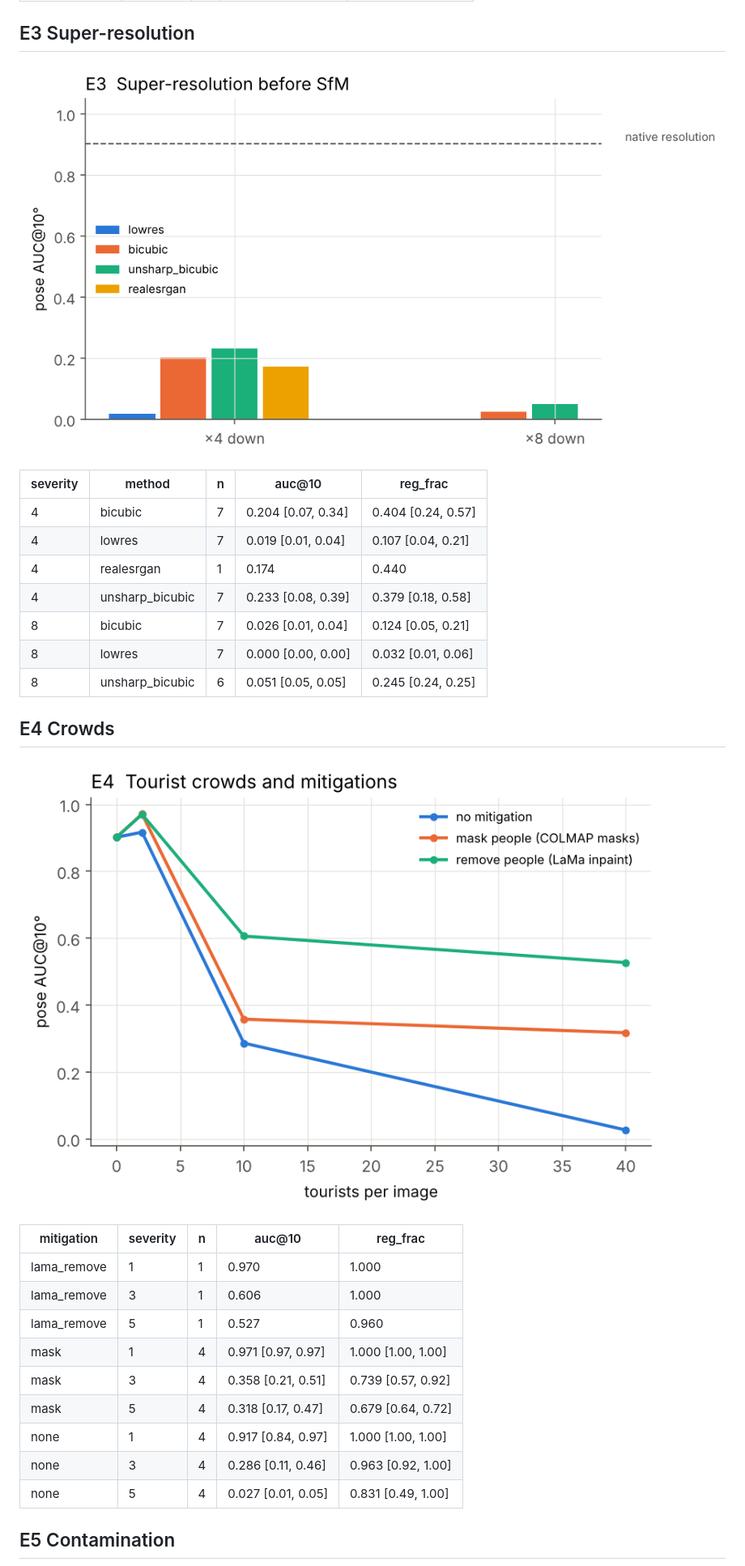
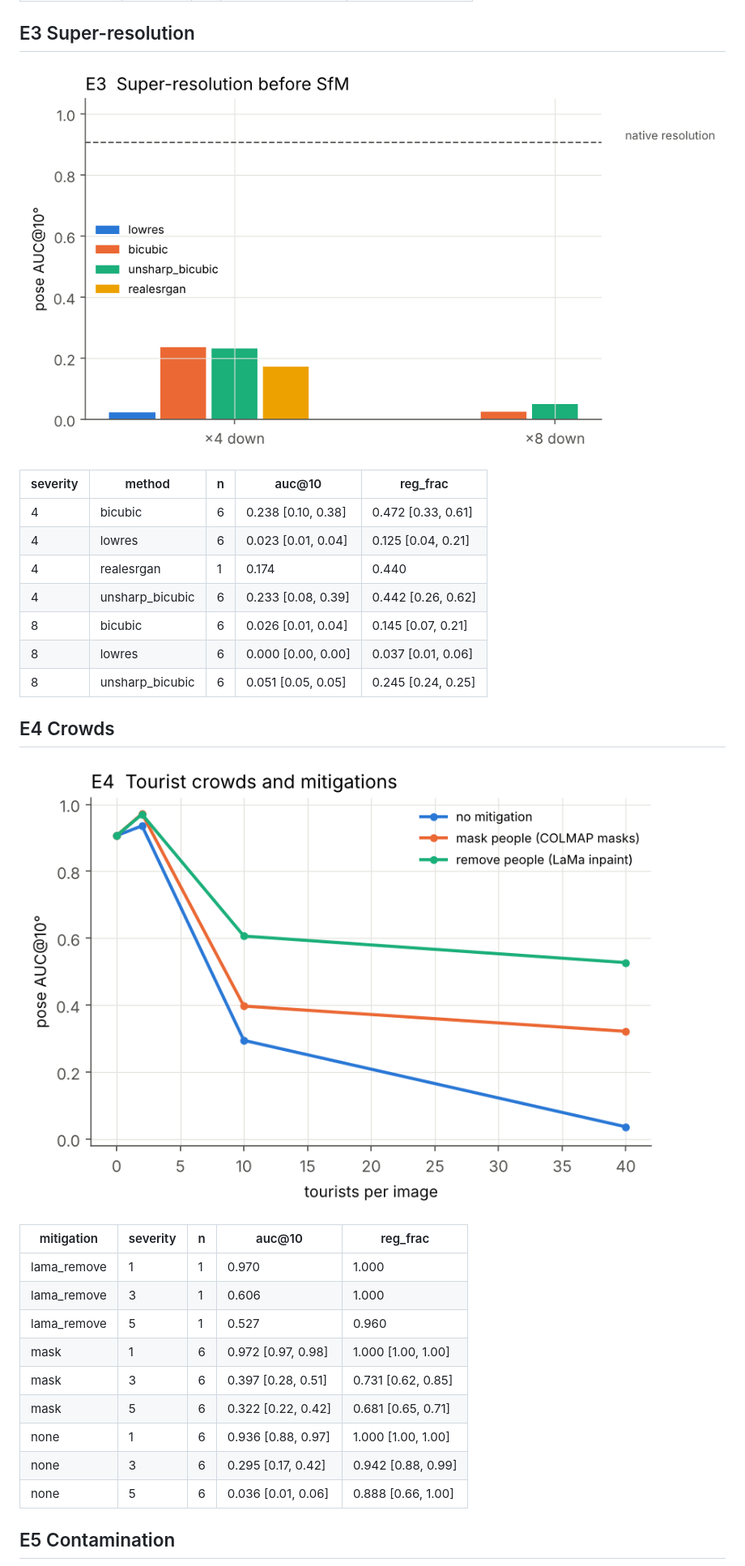
Before and after one commit to amoghshetty7436/Computer-Vision, a Markdown page: results/summary.md, the part around one of its changes. Shown at 81% size. Rendered like a GitHub page; pictures changed too: results/figures/e3_superres.png, results/figures/e4_crowds.png.

```diff
--- a/results/summary.md
+++ b/results/summary.md
@@ -86,12 +86,12 @@ Metric: pose AUC@10° over all input image pairs (unregistered = failure) and re
 
 | severity | method | n | auc@10 | reg_frac |
 |---|---|---|---|---|
-| 4 | bicubic | 7 | 0.204 [0.07, 0.34] | 0.404 [0.24, 0.57] |
-| 4 | lowres | 7 | 0.019 [0.01, 0.04] | 0.107 [0.04, 0.21] |
+| 4 | bicubic | 6 | 0.238 [0.10, 0.38] | 0.472 [0.33, 0.61] |
+| 4 | lowres | 6 | 0.023 [0.01, 0.04] | 0.125 [0.04, 0.21] |
 | 4 | realesrgan | 1 | 0.174 | 0.440 |
-| 4 | unsharp_bicubic | 7 | 0.233 [0.08, 0.39] | 0.379 [0.18, 0.58] |
-| 8 | bicubic | 7 | 0.026 [0.01, 0.04] | 0.124 [0.05, 0.21] |
-| 8 | lowres | 7 | 0.000 [0.00, 0.00] | 0.032 [0.01, 0.06] |
+| 4 | unsharp_bicubic | 6 | 0.233 [0.08, 0.39] | 0.442 [0.26, 0.62] |
+| 8 | bicubic | 6 | 0.026 [0.01, 0.04] | 0.145 [0.07, 0.21] |
+| 8 | lowres | 6 | 0.000 [0.00, 0.00] | 0.037 [0.01, 0.06] |
 | 8 | unsharp_bicubic | 6 | 0.051 [0.05, 0.05] | 0.245 [0.24, 0.25] |
 
 
@@ -104,12 +104,12 @@ Metric: pose AUC@10° over all input image pairs (unregistered = failure) and re
 | lama_remove | 1 | 1 | 0.970 | 1.000 |
 | lama_remove | 3 | 1 | 0.606 | 1.000 |
 | lama_remove | 5 | 1 | 0.527 | 0.960 |
-| mask | 1 | 4 | 0.971 [0.97, 0.97] | 1.000 [1.00, 1.00] |
-| mask | 3 | 4 | 0.358 [0.21, 0.51] | 0.739 [0.57, 0.92] |
-| mask | 5 | 4 | 0.318 [0.17, 0.47] | 0.679 [0.64, 0.72] |
-| none | 1 | 4 | 0.917 [0.84, 0.97] | 1.000 [1.00, 1.00] |
-| none | 3 | 4 | 0.286 [0.11, 0.46] | 0.963 [0.92, 1.00] |
-| none | 5 | 4 | 0.027 [0.01, 0.05] | 0.831 [0.49, 1.00] |
+| mask | 1 | 6 | 0.972 [0.97, 0.98] | 1.000 [1.00, 1.00] |
+| mask | 3 | 6 | 0.397 [0.28, 0.51] | 0.731 [0.62, 0.85] |
+| mask | 5 | 6 | 0.322 [0.22, 0.42] | 0.681 [0.65, 0.71] |
+| none | 1 | 6 | 0.936 [0.88, 0.97] | 1.000 [1.00, 1.00] |
+| none | 3 | 6 | 0.295 [0.17, 0.42] | 0.942 [0.88, 0.99] |
+| none | 5 | 6 | 0.036 [0.01, 0.06] | 0.888 [0.66, 1.00] |
 
 
 ## E5  Contamination
```
Also changed, not shown: other parts of results/summary.md (+28 -28 lines), results/figures/e1_synth_weather.png, results/figures/e2_analytic.png, results/figures/e2_generative.png, results/figures/e5_contamination.png, 6 other files.
